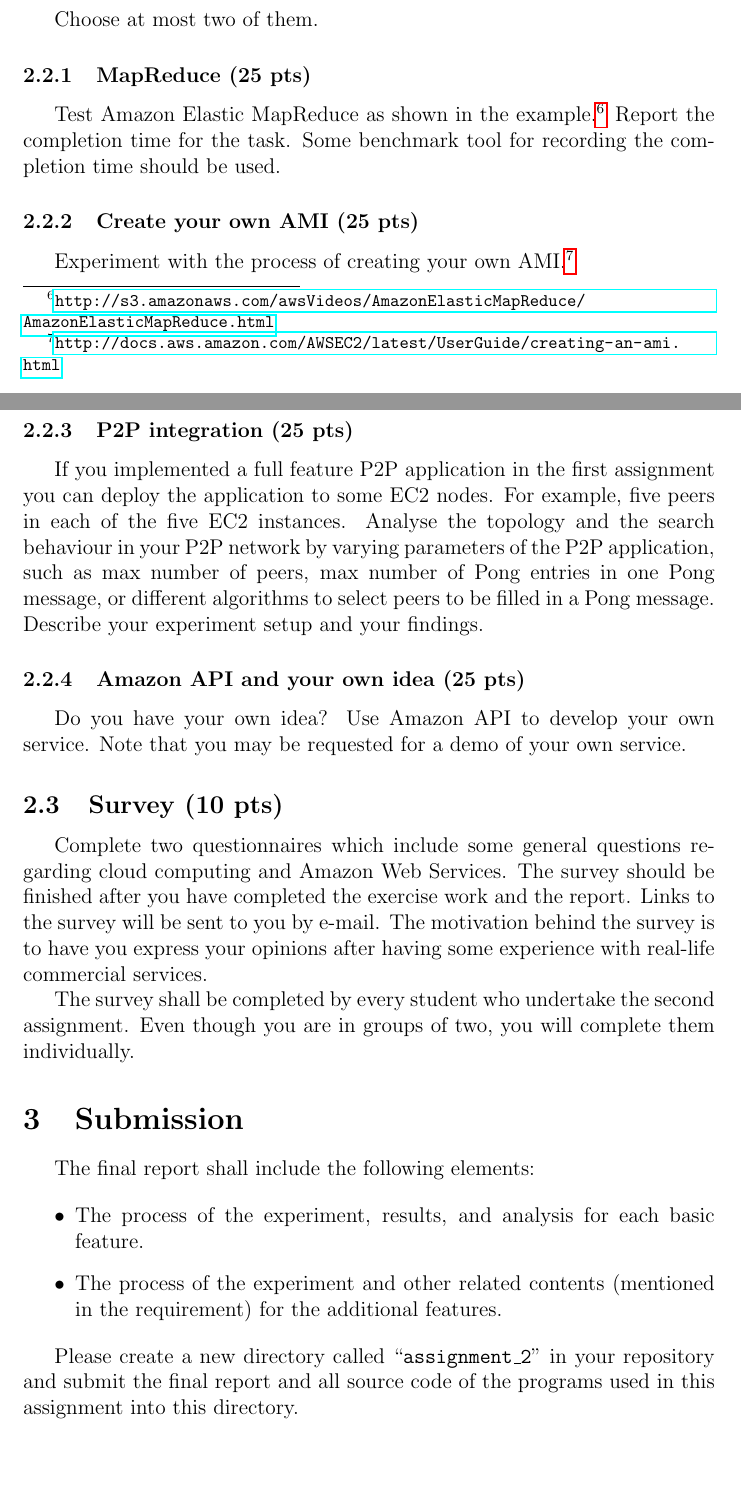
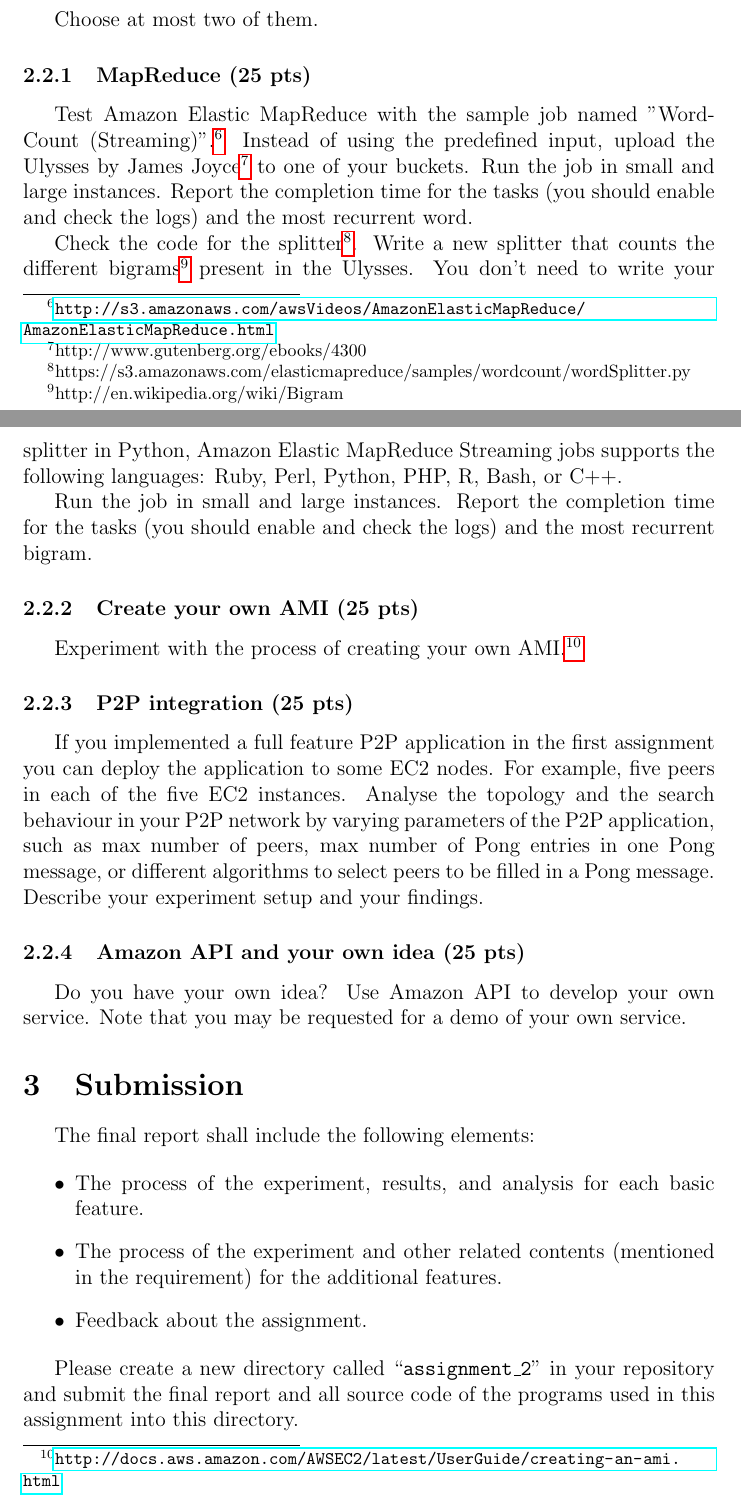
Before and after one commit to dyrobin/Assignments, a LaTeX problem sheet (AmazonAssignment.tex): two parts of pages 3 and 4 of 5, joined at a grey line, cut so that both start at the same text, the shorter picture padded with empty space. Compiled offline with pdfLaTeX.

Commit message:
Changed the assignment

```diff
--- a/AmazonAssignment.tex
+++ b/AmazonAssignment.tex
@@ -5,7 +5,7 @@
 
 \title{Amazon Web Services}
 \author{T-110.5150 - Applications and Services in Internet}
-\date{Deadline: 30th of November 2013, 23:59 Helsinki Time}
+\date{Deadline: 4th December 2013, 23:59 Helsinki Time}
 \begin{document}
 \maketitle
 \section{Introduction}
@@ -79,16 +79,16 @@ Plot two figures out of the data: one for TCP throughput and one for UDP through
 Then calculate the average throughput for the whole transmission.
 Compare the difference between the Micro-Micro pair and the Small-Small pair.
 Explain your findings and how this is related to the results from the previous CPU utilisation experiment.
-
-
 \subsection{Additional features}
 Choose at most two of them.
 
 \subsubsection{MapReduce (25 pts)}
-Test Amazon Elastic MapReduce as shown in the example.\footnote{\url{http://s3.amazonaws.com/awsVideos/AmazonElasticMapReduce/AmazonElasticMapReduce.html}}
-Report the completion time for the task.
-Some benchmark tool for recording the completion time should be used.
+Test Amazon Elastic MapReduce with the sample job named "WordCount (Streaming)".\footnote{\url{http://s3.amazonaws.com/awsVideos/AmazonElasticMapReduce/AmazonElasticMapReduce.html}} Instead of using the predefined input, upload the Ulysses by James Joyce\footnote{http://www.gutenberg.org/ebooks/4300} to one of your buckets.
+Run the job in small and large instances. Report the completion time for the tasks (you should enable and check the logs) and the most recurrent word.
 
+Check the code for the splitter\footnote{https://s3.amazonaws.com/elasticmapreduce/samples/wordcount/wordSplitter.py}. Write a new splitter that counts the different bigrams\footnote{http://en.wikipedia.org/wiki/Bigram} present in the Ulysses. You don't need to write your splitter in Python, Amazon Elastic MapReduce Streaming jobs supports the following languages: Ruby, Perl, Python, PHP, R, Bash, or C++.
+
+Run the job in small and large instances. Report the completion time for the tasks (you should enable and check the logs) and the most recurrent bigram.
 \subsubsection{Create your own AMI (25 pts)}
 Experiment with the process of creating your own AMI.\footnote{\url{http://docs.aws.amazon.com/AWSEC2/latest/UserGuide/creating-an-ami.html}}
 
@@ -103,21 +103,13 @@ Do you have your own idea?
 Use Amazon API to develop your own service.
 Note that you may be requested for a demo of your own service.
 
-\subsection{Survey (10 pts)}
-Complete two questionnaires which include some general questions regarding cloud computing and Amazon Web Services.
-The survey should be finished after you have completed the exercise work and the report.
-Links to the survey will be sent to you by e-mail.
-The motivation behind the survey is to have you express your opinions after having some experience with real-life commercial services.
-
-The survey shall be completed by every student who undertake the second assignment.
-Even though you are in groups of two, you will complete them individually.
-
 \section{Submission}
 The final report shall include the following elements:
 
 \begin{itemize}
 \item The process of the experiment, results, and analysis for each basic feature.
 \item The process of the experiment and other related contents (mentioned in the requirement) for the additional features.
+\item Feedback about the assignment.
 \end{itemize}
 
 Please create a new directory called ``\texttt{assignment\_2}'' in your repository and submit the final report and all source code of the programs used in this assignment into this directory.
```
Also changed, not shown: AmazonAssignment.tex (20 more changed lines).
